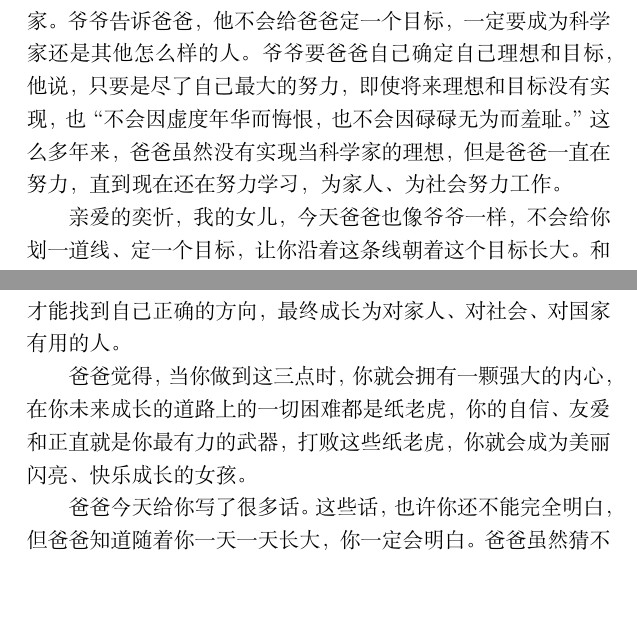
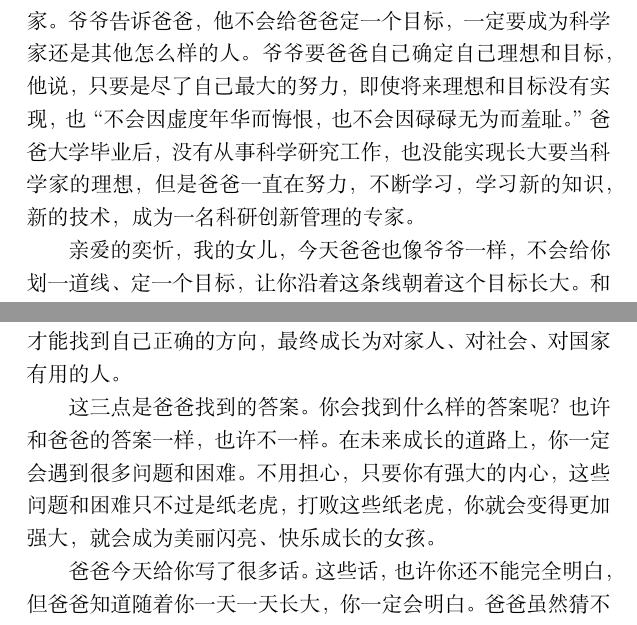
Before and after one commit to nanchaoshui/yixuanwencao, a LaTeX book (yixuanwencao.tex, which reads tex/mensao-yuannidemeiliguangmangsishe.tex): two parts of pages 28 and 30 of 172, joined at a grey line, cut so that both start at the same text, the shorter picture padded with empty space. Compiled offline with XeLaTeX; a missing font is replaced by an installed copy or a similar font.

Commit message:
修订《愿你的美丽光芒四射》，样式细微调整

```diff
--- a/tex/mensao-yuannidemeiliguangmangsishe.tex
+++ b/tex/mensao-yuannidemeiliguangmangsishe.tex
@@ -8,7 +8,7 @@
 
 你已经在甜美的梦乡畅游了，而爸爸却难以入睡，有很多话想对你说，想来趁着今天这个值得记忆的日子把爸爸想说的话都写下来。给你写一封信，也许是个好主意。不过在电子信息如此发达的时代，爸爸自己也觉得写一封信颇有些怪异。等你再长大一些，说不定会觉得写信真的很老土。
 
-爸爸也曾想过，把你培养成什么样的人？我亲爱的女儿长大以后会是怎么样的女孩呢？科学家？医生？艺术家？还是文学家？记得在和你差不多年纪的时候，爸爸跟你的爷爷说长大要做科学家。爷爷告诉爸爸，他不会给爸爸定一个目标，一定要成为科学家还是其他怎么样的人。爷爷要爸爸自己确定自己理想和目标，他说，只要是尽了自己最大的努力，即使将来理想和目标没有实现，也“不会因虚度年华而悔恨 ，也不会因碌碌无为而羞耻。”这么多年来，爸爸虽然没有实现当科学家的理想，但是爸爸一直在努力，直到现在还在努力学习，为家人、为社会努力工作。
+爸爸也曾想过，把你培养成什么样的人？我亲爱的女儿长大以后会是怎么样的女孩呢？科学家？医生？艺术家？还是文学家？记得在和你差不多年纪的时候，爸爸跟你的爷爷说长大要做科学家。爷爷告诉爸爸，他不会给爸爸定一个目标，一定要成为科学家还是其他怎么样的人。爷爷要爸爸自己确定自己理想和目标，他说，只要是尽了自己最大的努力，即使将来理想和目标没有实现，也“不会因虚度年华而悔恨 ，也不会因碌碌无为而羞耻。”爸爸大学毕业后，没有从事科学研究工作，也没能实现长大要当科学家的理想，但是爸爸一直在努力，不断学习，学习新的知识，新的技术，成为一名科研创新管理的专家。
 
 亲爱的奕忻，我的女儿，今天爸爸也像爷爷一样，不会给你划一道线、定一个目标，让你沿着这条线朝着这个目标长大。和爷爷一样，爸爸也希望你自己确定你自己成长的理想和目标，将来做什么工作、成为什么家并不重要，重要的是朝着你自己的理想和目标尽自己最大的努力，永不言放弃。
 
@@ -28,7 +28,7 @@
 
 正直，遵守社会良知，明辨是非，要知道什么是错的什么是对的。人总是会犯错的。不要说像你这样年纪的孩子，就是像爸爸一样的大人也会犯错。犯了错不要紧，重要的是勇敢地承认错误，知道自己错在哪里，这样才不会再次犯同样的错误。这样你才能找到自己正确的方向，最终成长为对家人、对社会、对国家有用的人。
 
-爸爸觉得，当你做到这三点时，你就会拥有一颗强大的内心，在你未来成长的道路上的一切困难都是纸老虎，你的自信、友爱和正直就是你最有力的武器，打败这些纸老虎，你就会成为美丽闪亮、快乐成长的女孩。
+这三点是爸爸找到的答案。你会找到什么样的答案呢？也许和爸爸的答案一样，也许不一样。在未来成长的道路上，你一定会遇到很多问题和困难。不用担心，只要你有强大的内心，这些问题和困难只不过是纸老虎，打败这些纸老虎，你就会变得更加强大，就会成为美丽闪亮、快乐成长的女孩。
 
 爸爸今天给你写了很多话。这些话，也许你还不能完全明白，但爸爸知道随着你一天一天长大，你一定会明白。爸爸虽然猜不出你的未来会是什么样，但是爸爸知道，爸爸一定会为你感到骄傲和自豪。
 
--- a/yixuanwencao.tex
+++ b/yixuanwencao.tex
@@ -1,6 +1,6 @@
 \documentclass[11pt,openright,a5paper]{ctexbook}
 \usepackage[paperheight=204mm,paperwidth=140mm,top=27mm,bottom=17mm,left=21mm,right=16mm,footskip=10mm]{geometry}
-\usepackage[colorlinks,linkcolor=black,anchorcolor=black,citecolor=black,CJKbookmarks=True]{hyperref}
+%\usepackage[colorlinks,linkcolor=black,anchorcolor=black,citecolor=black,CJKbookmarks=True]{hyperref}
 \usepackage{graphicx}
 \usepackage[perpage,stable,marginal]{footmisc}
 \usepackage{amsfonts,amssymb}
```
Also changed, not shown: yixuanwencao.tex (2 more changed lines), 2 other files.
